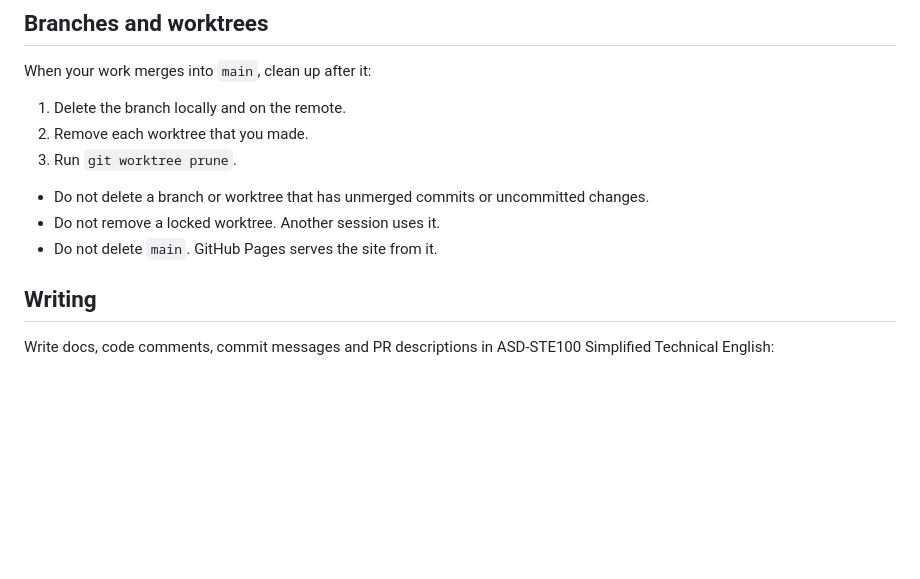
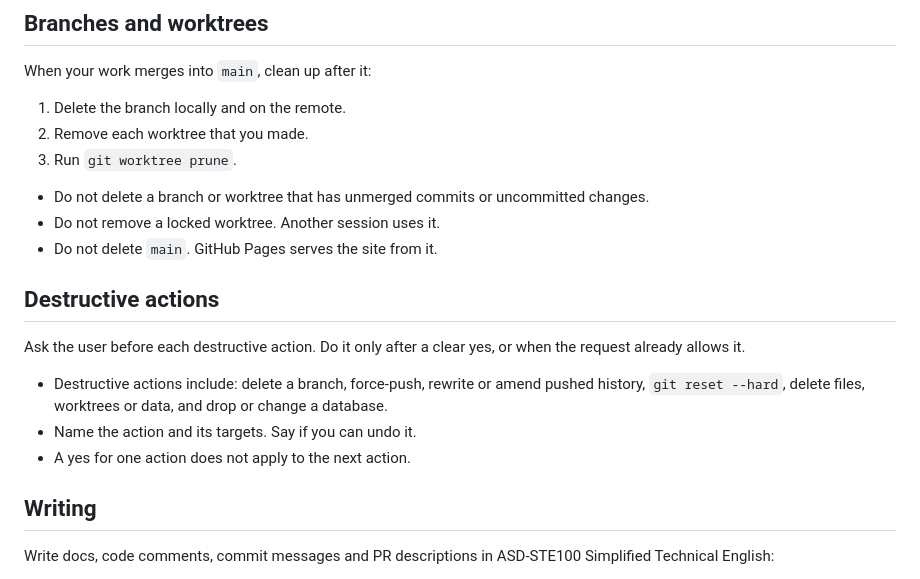
Before and after one commit to Symly-Dental/dental-website, a Markdown page: AGENTS.md, the part around the change. GitHub-like rendering; blank space fills up the shorter version.

Commit message:
Ask the user before each destructive action
- Agents ask before they delete a branch, force-push, rewrite history, reset, or delete files or data.
- A yes for one action does not apply to the next action.

Co-Authored-By: Claude Opus 5.5 <noreply@anthropic.com>

```diff
--- a/AGENTS.md
+++ b/AGENTS.md
@@ -23,6 +23,14 @@ When your work merges into `main`, clean up after it:
 - Do not delete a branch or worktree that has unmerged commits or uncommitted changes.
 - Do not remove a locked worktree. Another session uses it.
 - Do not delete `main`. GitHub Pages serves the site from it.
+
+## Destructive actions
+
+Ask the user before each destructive action. Do it only after a clear yes, or when the request already allows it.
+
+- Destructive actions include: delete a branch, force-push, rewrite or amend pushed history, `git reset --hard`, delete files, worktrees or data, and drop or change a database.
+- Name the action and its targets. Say if you can undo it.
+- A yes for one action does not apply to the next action.
 
 ## Writing
 
```
